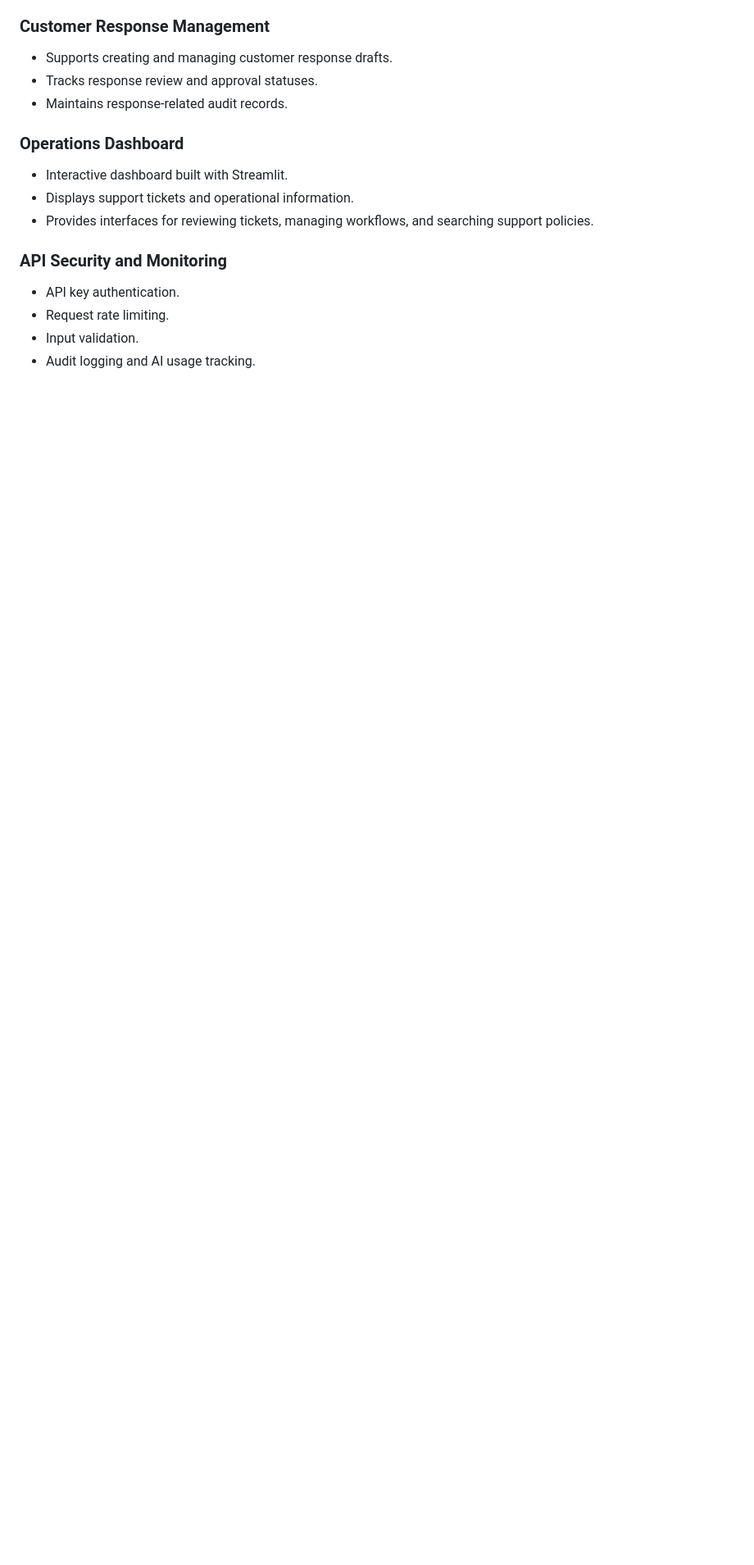
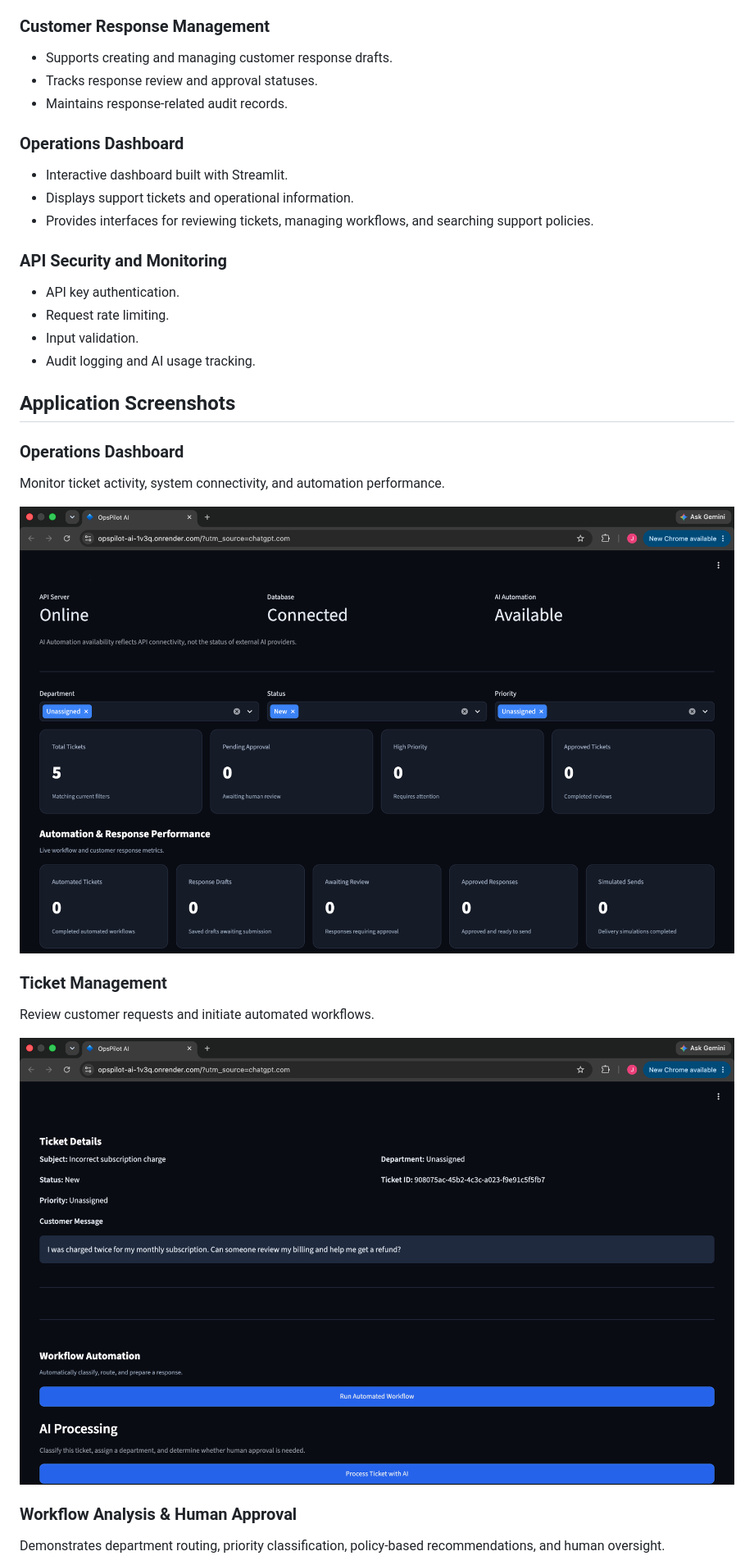
Before and after one commit to JustinKvalo04/OpsPilot-AI, a Markdown page: README.md, the part around one of its changes. Shown at 82% size. Drawn GitHub-style; pictures changed too: screenshots/dashboard-overview.png (added), screenshots/ticket-management.png (added); blank space fills up the shorter version.

Commit message:
Add application screenshots to project documentation

```diff
--- a/README.md
+++ b/README.md
@@ -41,3 +41,19 @@ The project combines backend development, AI-assisted decision-making, workflow
 - Request rate limiting.
 - Input validation.
 - Audit logging and AI usage tracking.
+
+## Application Screenshots
+
+### Operations Dashboard
+Monitor ticket activity, system connectivity, and automation performance.
+
+![Operations Dashboard](screenshots/dashboard-overview.png)
+
+### Ticket Management
+Review customer requests and initiate automated workflows.
+
+![Ticket Management](screenshots/ticket-management.png)
+
+### Workflow Analysis & Human Approval
+Demonstrates department routing, priority classification, policy-based recommendations, and human oversight.
+
```
Also changed, not shown: other parts of README.md (+1 -0 lines), screenshots/workflow-analysis.png (added).
